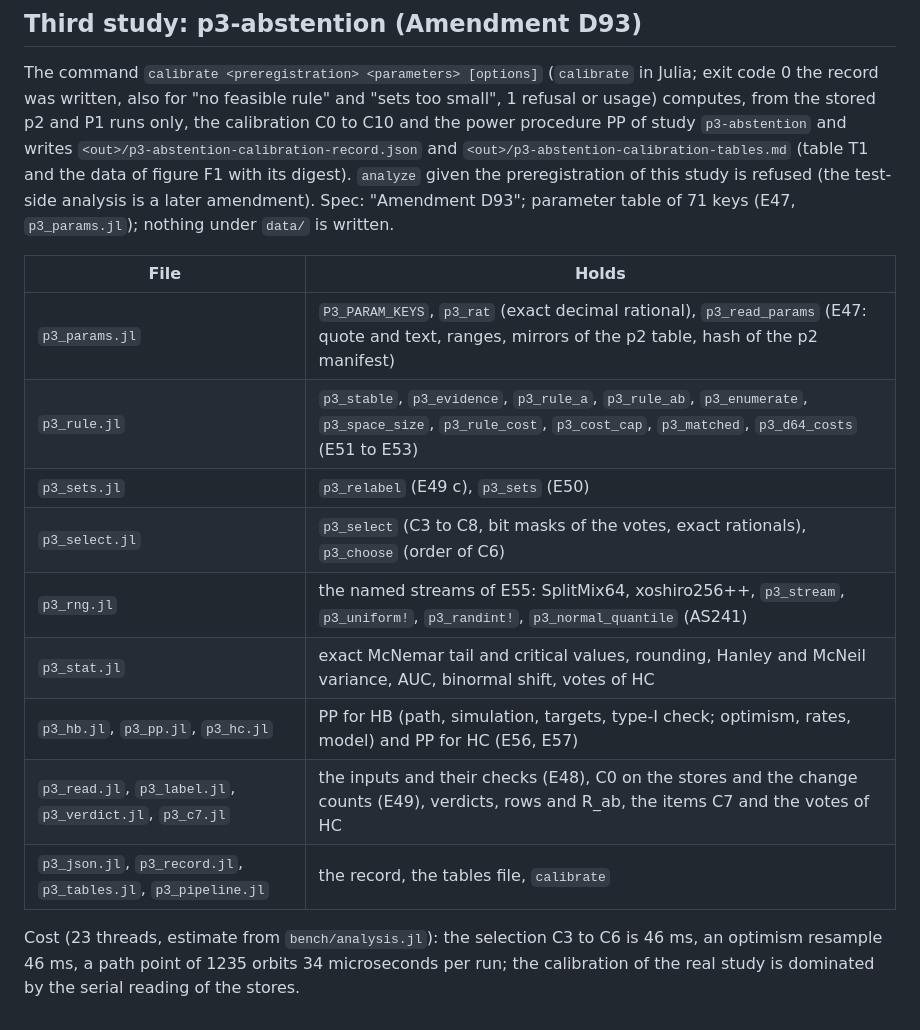
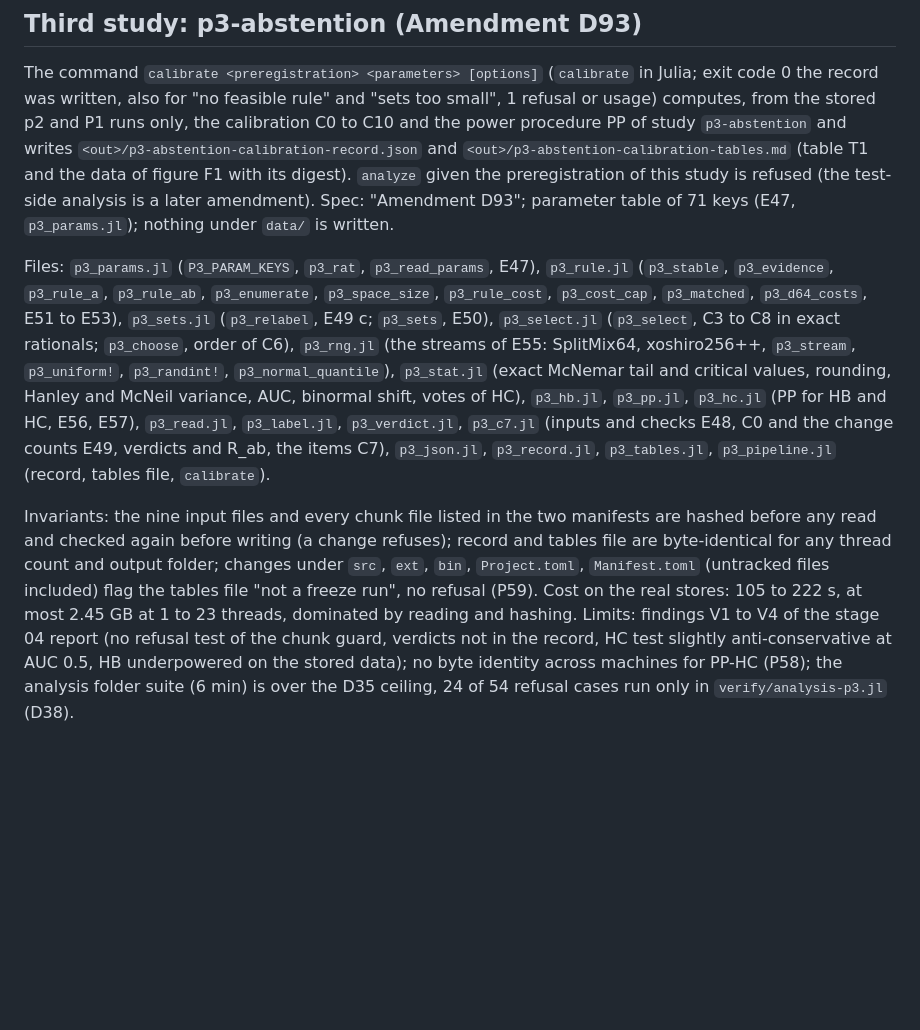
Before and after one commit to georgehadji/Chaos, a Markdown page: src/Analysis/CONTEXT.md, the part around the change. GitHub-like rendering; blank space fills up the shorter version.

```diff
--- a/src/Analysis/CONTEXT.md
+++ b/src/Analysis/CONTEXT.md
@@ -73,16 +73,6 @@ The plotting is `ext/ChaoslabCairoMakieExt.jl` (CairoMakie as a weak dependency,
 
 The command `calibrate <preregistration> <parameters> [options]` (`calibrate` in Julia; exit code 0 the record was written, also for "no feasible rule" and "sets too small", 1 refusal or usage) computes, from the stored p2 and P1 runs only, the calibration C0 to C10 and the power procedure PP of study `p3-abstention` and writes `<out>/p3-abstention-calibration-record.json` and `<out>/p3-abstention-calibration-tables.md` (table T1 and the data of figure F1 with its digest). `analyze` given the preregistration of this study is refused (the test-side analysis is a later amendment). Spec: "Amendment D93"; parameter table of 71 keys (E47, `p3_params.jl`); nothing under `data/` is written.
 
-| File | Holds |
-|------|-------|
-| `p3_params.jl` | `P3_PARAM_KEYS`, `p3_rat` (exact decimal rational), `p3_read_params` (E47: quote and text, ranges, mirrors of the p2 table, hash of the p2 manifest) |
-| `p3_rule.jl` | `p3_stable`, `p3_evidence`, `p3_rule_a`, `p3_rule_ab`, `p3_enumerate`, `p3_space_size`, `p3_rule_cost`, `p3_cost_cap`, `p3_matched`, `p3_d64_costs` (E51 to E53) |
-| `p3_sets.jl` | `p3_relabel` (E49 c), `p3_sets` (E50) |
-| `p3_select.jl` | `p3_select` (C3 to C8, bit masks of the votes, exact rationals), `p3_choose` (order of C6) |
-| `p3_rng.jl` | the named streams of E55: SplitMix64, xoshiro256++, `p3_stream`, `p3_uniform!`, `p3_randint!`, `p3_normal_quantile` (AS241) |
-| `p3_stat.jl` | exact McNemar tail and critical values, rounding, Hanley and McNeil variance, AUC, binormal shift, votes of HC |
-| `p3_hb.jl`, `p3_pp.jl`, `p3_hc.jl` | PP for HB (path, simulation, targets, type-I check; optimism, rates, model) and PP for HC (E56, E57) |
-| `p3_read.jl`, `p3_label.jl`, `p3_verdict.jl`, `p3_c7.jl` | the inputs and their checks (E48), C0 on the stores and the change counts (E49), verdicts, rows and R_ab, the items C7 and the votes of HC |
-| `p3_json.jl`, `p3_record.jl`, `p3_tables.jl`, `p3_pipeline.jl` | the record, the tables file, `calibrate` |
+Files: `p3_params.jl` (`P3_PARAM_KEYS`, `p3_rat`, `p3_read_params`, E47), `p3_rule.jl` (`p3_stable`, `p3_evidence`, `p3_rule_a`, `p3_rule_ab`, `p3_enumerate`, `p3_space_size`, `p3_rule_cost`, `p3_cost_cap`, `p3_matched`, `p3_d64_costs`, E51 to E53), `p3_sets.jl` (`p3_relabel`, E49 c; `p3_sets`, E50), `p3_select.jl` (`p3_select`, C3 to C8 in exact rationals; `p3_choose`, order of C6), `p3_rng.jl` (the streams of E55: SplitMix64, xoshiro256++, `p3_stream`, `p3_uniform!`, `p3_randint!`, `p3_normal_quantile`), `p3_stat.jl` (exact McNemar tail and critical values, rounding, Hanley and McNeil variance, AUC, binormal shift, votes of HC), `p3_hb.jl`, `p3_pp.jl`, `p3_hc.jl` (PP for HB and HC, E56, E57), `p3_read.jl`, `p3_label.jl`, `p3_verdict.jl`, `p3_c7.jl` (inputs and checks E48, C0 and the change counts E49, verdicts and R_ab, the items C7), `p3_json.jl`, `p3_record.jl`, `p3_tables.jl`, `p3_pipeline.jl` (record, tables file, `calibrate`).
 
-Cost (23 threads, estimate from `bench/analysis.jl`): the selection C3 to C6 is 46 ms, an optimism resample 46 ms, a path point of 1235 orbits 34 microseconds per run; the calibration of the real study is dominated by the serial reading of the stores.
+Invariants: the nine input files and every chunk file listed in the two manifests are hashed before any read and checked again before writing (a change refuses); record and tables file are byte-identical for any thread count and output folder; changes under `src`, `ext`, `bin`, `Project.toml`, `Manifest.toml` (untracked files included) flag the tables file "not a freeze run", no refusal (P59). Cost on the real stores: 105 to 222 s, at most 2.45 GB at 1 to 23 threads, dominated by reading and hashing. Limits: findings V1 to V4 of the stage 04 report (no refusal test of the chunk guard, verdicts not in the record, HC test slightly anti-conservative at AUC 0.5, HB underpowered on the stored data); no byte identity across machines for PP-HC (P58); the analysis folder suite (6 min) is over the D35 ceiling, 24 of 54 refusal cases run only in `verify/analysis-p3.jl` (D38).
```
Also changed, not shown: CHANGELOG.md (+1 -0 lines), 1 other file.
